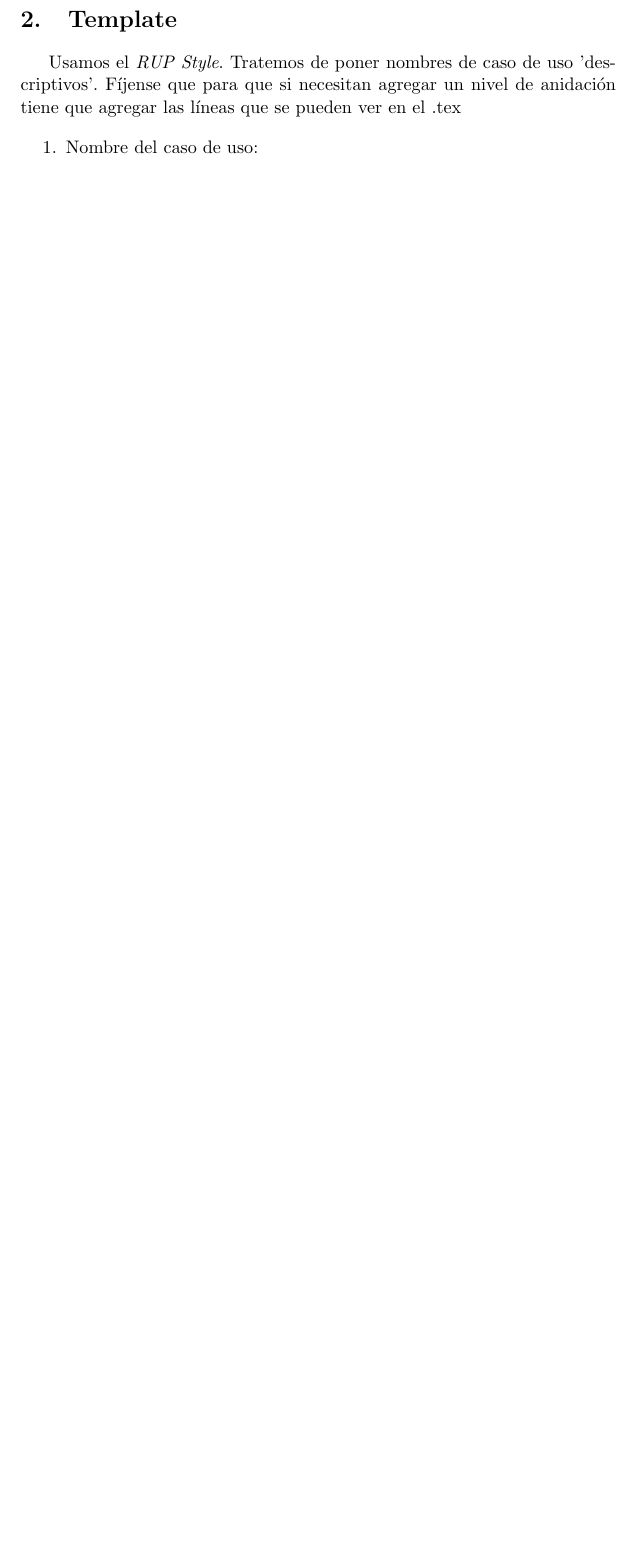
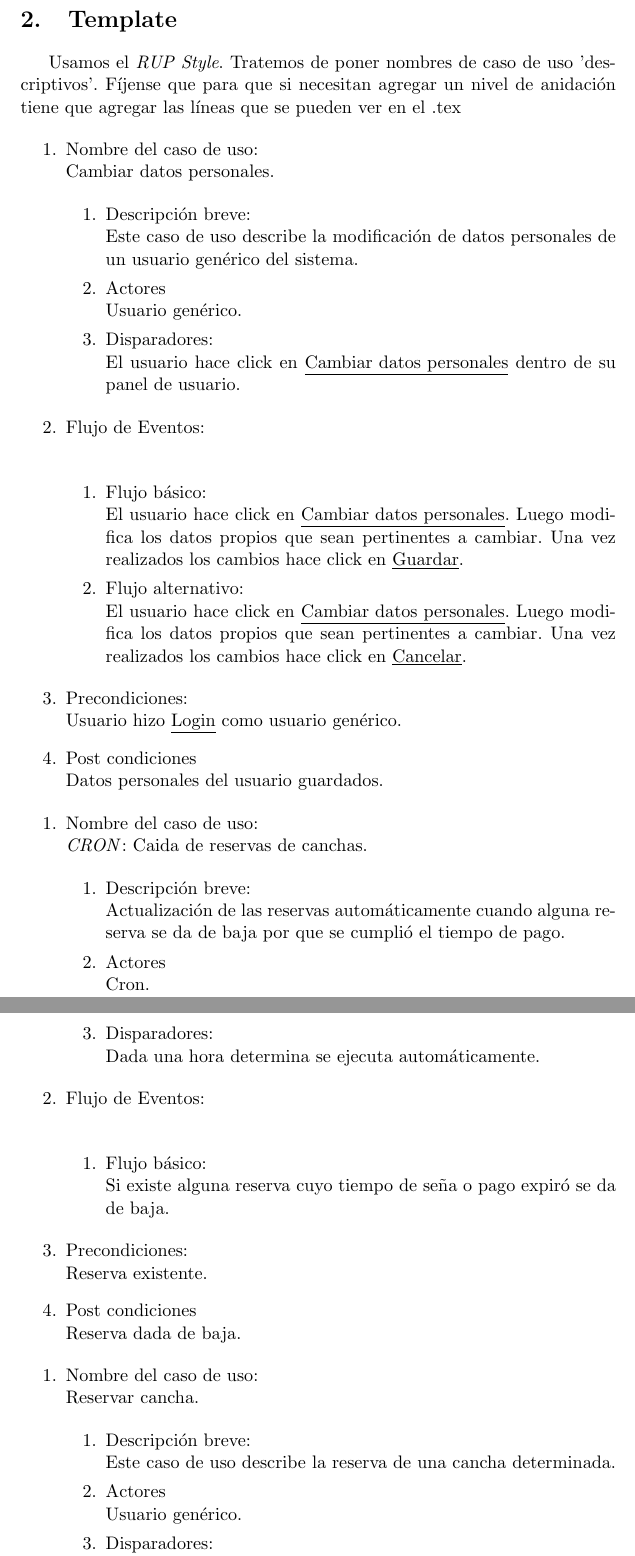
Before and after one commit to nachogoni/pod2009, a LaTeX document (entregas/entrega01/doc/usecases.tex): part of page 3 of 14 before the commit and two parts of pages 3 and 4 of 16 after it, the two joined at a grey line, cut so that both start at the same text, the shorter picture padded with empty space. Compiled offline with pdfLaTeX.

Commit message:
Mis casos de uso

```diff
--- a/entregas/entrega01/doc/usecases.tex
+++ b/entregas/entrega01/doc/usecases.tex
@@ -117,3 +117,96 @@ las líneas que se pueden ver en el .tex
 
 
 % 46099 - Abramowicz, Pablo Federico \\ INICIO
+
+% usuario gen 2 (logueado) cambiar datos personales
+
+\begin{enumerate}
+
+    \item Nombre del caso de uso: \\
+    Cambiar datos personales.
+
+    \begin{enumerate}
+    \item Descripción breve: \\
+        Este caso de uso describe la modificación de datos personales de un
+        usuario genérico del sistema.
+    \item Actores \\
+        Usuario genérico.
+    \item Disparadores: \\
+        El usuario hace click en \underline{Cambiar datos personales}
+        dentro de su panel de usuario.
+    \end{enumerate}
+
+    \item Flujo de Eventos: \\
+
+    \begin{enumerate}
+
+        \item Flujo básico:\\
+            El usuario hace click en \underline{Cambiar datos personales}.
+            Luego modifica los datos propios que sean pertinentes a cambiar.
+            Una vez realizados los cambios hace click en \underline{Guardar}.
+        \item Flujo alternativo:\\
+            El usuario hace click en \underline{Cambiar datos personales}.
+            Luego modifica los datos propios que sean pertinentes a cambiar.
+            Una vez realizados los cambios hace click en \underline{Cancelar}.
+    \end{enumerate}
+
+    \item Precondiciones: \\
+        Usuario hizo \underline{Login} como usuario genérico.
+
+    \item Post condiciones \\
+        Datos personales del usuario guardados.
+
+\end{enumerate}
+
+
+% cron caida de reservas
+
+\begin{enumerate}
+
+	\item Nombre del caso de uso: \\
+	\emph{CRON}: Caida de reservas de canchas.
+
+	\begin{enumerate}
+		\item Descripción breve: \\
+			Actualización de las reservas automáticamente cuando alguna reserva
+            se da de baja por que se cumplió el tiempo de pago.
+		\item Actores \\
+			Cron.
+
+		\item Disparadores: \\
+			Dada una hora determina se ejecuta automáticamente.
+
+	\end{enumerate}
+
+	\item Flujo de Eventos: \\
+
+	\begin{enumerate}
+		\item Flujo básico:\\
+			Si existe alguna reserva cuyo tiempo de seña o pago expiró se da de baja.
+	\end{enumerate}
+
+	\item Precondiciones: \\
+        Reserva existente.
+
+	\item Post condiciones \\
+		Reserva dada de baja.
+
+\end{enumerate}
+
+
+% usuario logueado reservar cancha
+
+\begin{enumerate}
+
+    \item Nombre del caso de uso: \\
+    Reservar cancha.
+
+    \begin{enumerate}
+    \item Descripción breve: \\
+        Este caso de uso describe la reserva de una cancha determinada.
+    \item Actores \\
+        Usuario genérico.
+    \item Disparadores: \\
+        El usuario hace click en \underline{Reservar cancha}
+        dentro del menu de la cancha.
+    \end{enumerate}
```
Also changed, not shown: entregas/entrega01/doc/usecases.tex (60 more changed lines).
